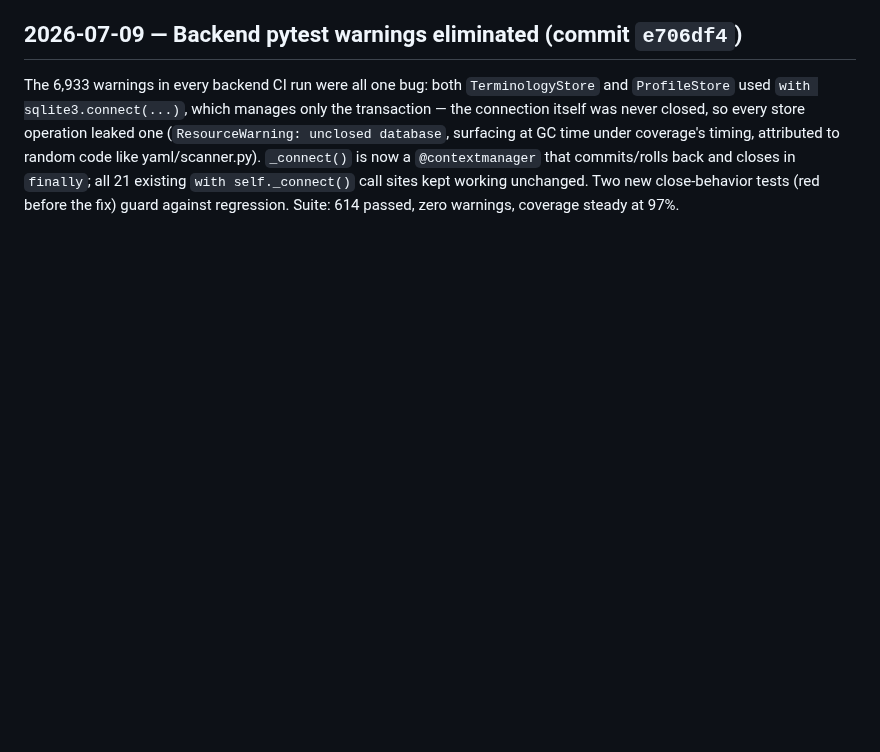
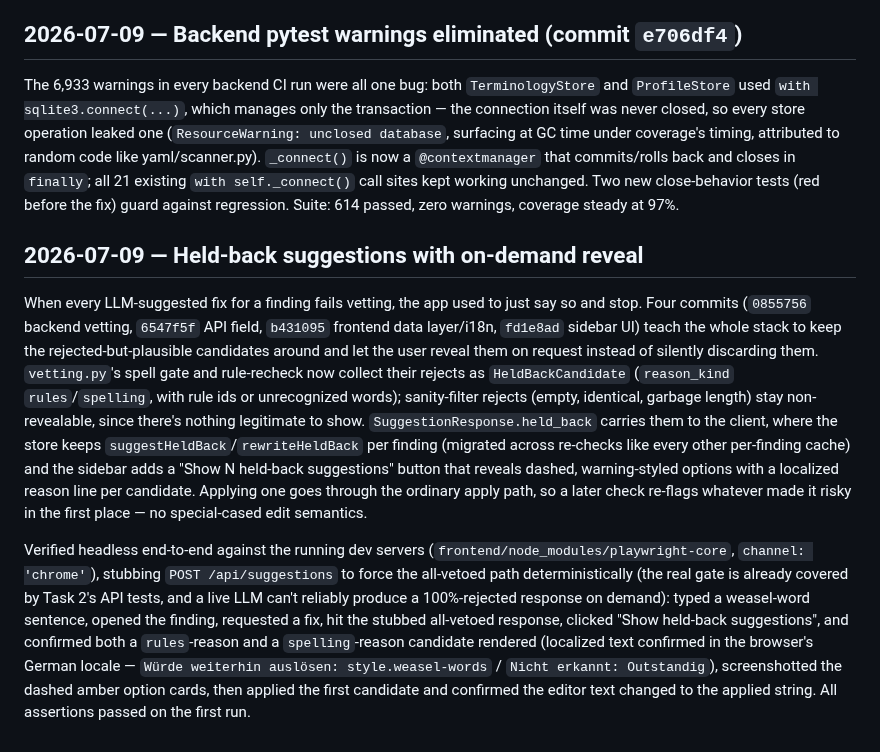
Before and after one commit to saigyo/fabulous-writing, a Markdown page: docs/LOGBOOK.md, the part around the change. Rendered like a GitHub page; blank space fills up the shorter version.

Commit message:
docs: held-back suggestions architecture and logbook
Co-Authored-By: Claude Fable 5 <noreply@anthropic.com>

```diff
--- a/docs/LOGBOOK.md
+++ b/docs/LOGBOOK.md
@@ -2082,3 +2082,37 @@ random code like yaml/scanner.py). `_connect()` is now a
 21 existing `with self._connect()` call sites kept working unchanged.
 Two new close-behavior tests (red before the fix) guard against
 regression. Suite: 614 passed, zero warnings, coverage steady at 97%.
+
+## 2026-07-09 — Held-back suggestions with on-demand reveal
+
+When every LLM-suggested fix for a finding fails vetting, the app used to
+just say so and stop. Four commits (`0855756` backend vetting, `6547f5f`
+API field, `b431095` frontend data layer/i18n, `fd1e8ad` sidebar UI) teach
+the whole stack to keep the rejected-but-plausible candidates around and
+let the user reveal them on request instead of silently discarding them.
+`vetting.py`'s spell gate and rule-recheck now collect their rejects as
+`HeldBackCandidate` (`reason_kind` `rules`/`spelling`, with rule ids or
+unrecognized words); sanity-filter rejects (empty, identical, garbage
+length) stay non-revealable, since there's nothing legitimate to show.
+`SuggestionResponse.held_back` carries them to the client, where the
+store keeps `suggestHeldBack`/`rewriteHeldBack` per finding (migrated
+across re-checks like every other per-finding cache) and the sidebar
+adds a "Show N held-back suggestions" button that reveals dashed,
+warning-styled options with a localized reason line per candidate.
+Applying one goes through the ordinary apply path, so a later check
+re-flags whatever made it risky in the first place — no special-cased
+edit semantics.
+
+Verified headless end-to-end against the running dev servers
+(`frontend/node_modules/playwright-core`, `channel: 'chrome'`), stubbing
+`POST /api/suggestions` to force the all-vetoed path deterministically
+(the real gate is already covered by Task 2's API tests, and a live LLM
+can't reliably produce a 100%-rejected response on demand): typed a
+weasel-word sentence, opened the finding, requested a fix, hit the
+stubbed all-vetoed response, clicked "Show held-back suggestions", and
+confirmed both a `rules`-reason and a `spelling`-reason candidate
+rendered (localized text confirmed in the browser's German locale —
+`Würde weiterhin auslösen: style.weasel-words` / `Nicht erkannt:
+Outstandig`), screenshotted the dashed amber option cards, then applied
+the first candidate and confirmed the editor text changed to the
+applied string. All assertions passed on the first run.
```
Also changed, not shown: docs/backend-architecture.md (+12 -0 lines), docs/frontend-architecture.md (+15 -0 lines).
